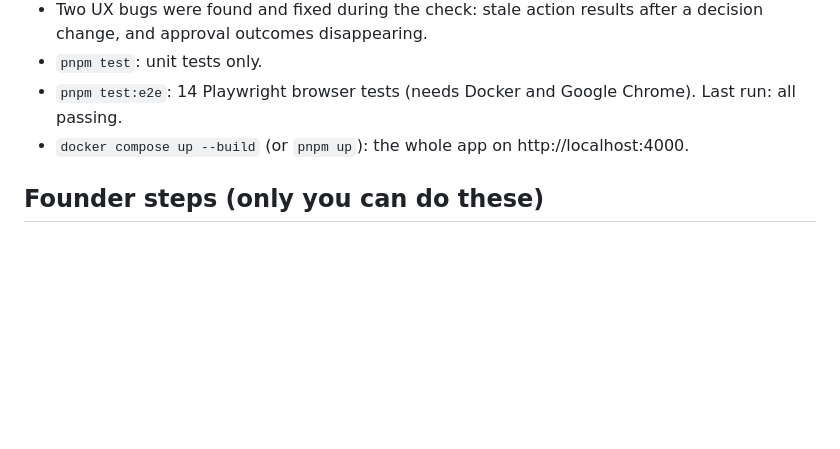
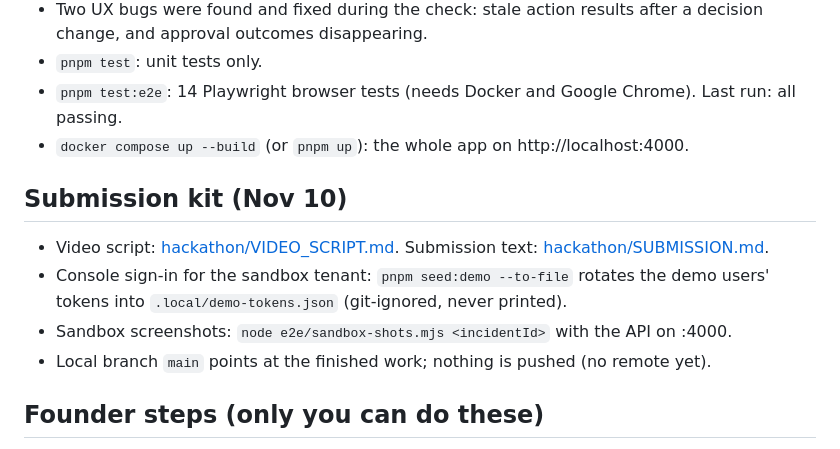
Before and after one commit to quantumchartered/quantum-sentinel, a Markdown page: docs/PROGRESS.md, the part around the change. GitHub-like rendering; blank space fills up the shorter version.

```diff
--- a/docs/PROGRESS.md
+++ b/docs/PROGRESS.md
@@ -69,6 +69,13 @@ Browser check (Oct 27, built-in browser pane, MOCK mode):
 - `pnpm test:e2e`: 14 Playwright browser tests (needs Docker and Google Chrome). Last run: all passing.
 - `docker compose up --build` (or `pnpm up`): the whole app on http://localhost:4000.
 
+## Submission kit (Nov 10)
+
+- Video script: [hackathon/VIDEO_SCRIPT.md](hackathon/VIDEO_SCRIPT.md). Submission text: [hackathon/SUBMISSION.md](hackathon/SUBMISSION.md).
+- Console sign-in for the sandbox tenant: `pnpm seed:demo --to-file` rotates the demo users' tokens into `.local/demo-tokens.json` (git-ignored, never printed).
+- Sandbox screenshots: `node e2e/sandbox-shots.mjs <incidentId>` with the API on :4000.
+- Local branch `main` points at the finished work; nothing is pushed (no remote yet).
+
 ## Founder steps (only you can do these)
 
 1. Create a sandbox account at sandbox.airwallex.com. Create an API key under Account → Developer → API keys.
```
Also changed, not shown: PRIOR_WORK.md (+9 -0 lines), README.md (+4 -1 lines), docs/hackathon/SUBMISSION.md (added, +69 -0 lines), docs/hackathon/VIDEO_SCRIPT.md (added, +107 -0 lines), docs/screenshots/20-sandbox-workspace-resolved.png (added), docs/screenshots/21-sandbox-decision-replay.png (added), 3 other files.
